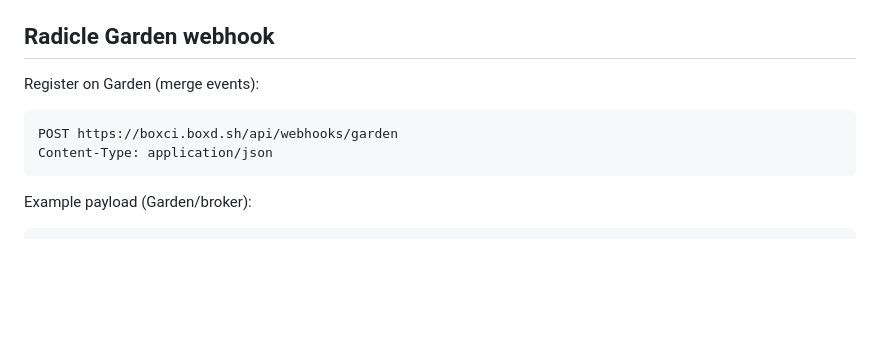
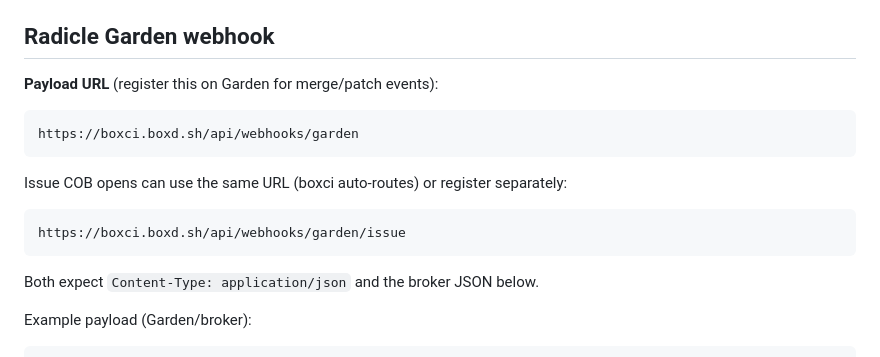
Before and after one commit to codegod100/boxci, a Markdown page: README.md, the part around the change. Drawn GitHub-style; blank space fills up the shorter version.

Commit message:
Clarify Garden webhook payload URLs in README.
Make merge and issue endpoint URLs explicit so Garden registration is obvious.

Co-authored-by: Cursor <cursoragent@cursor.com>

````diff
--- a/README.md
+++ b/README.md
@@ -61,12 +61,19 @@ Supported `if` expressions (subset of Buildkite):
 
 ## Radicle Garden webhook
 
-Register on Garden (merge events):
+**Payload URL** (register this on Garden for merge/patch events):
 
 ```
-POST https://boxci.boxd.sh/api/webhooks/garden
-Content-Type: application/json
+https://boxci.boxd.sh/api/webhooks/garden
 ```
+
+Issue COB opens can use the same URL (boxci auto-routes) or register separately:
+
+```
+https://boxci.boxd.sh/api/webhooks/garden/issue
+```
+
+Both expect `Content-Type: application/json` and the broker JSON below.
 
 Example payload (Garden/broker):
 
````
